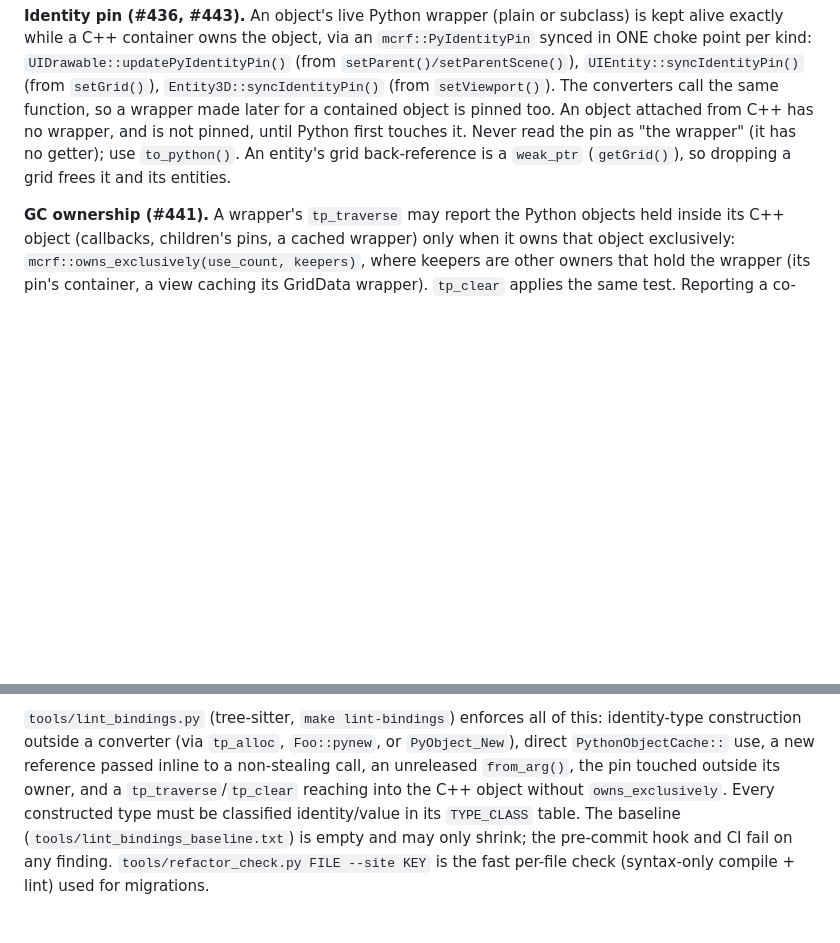
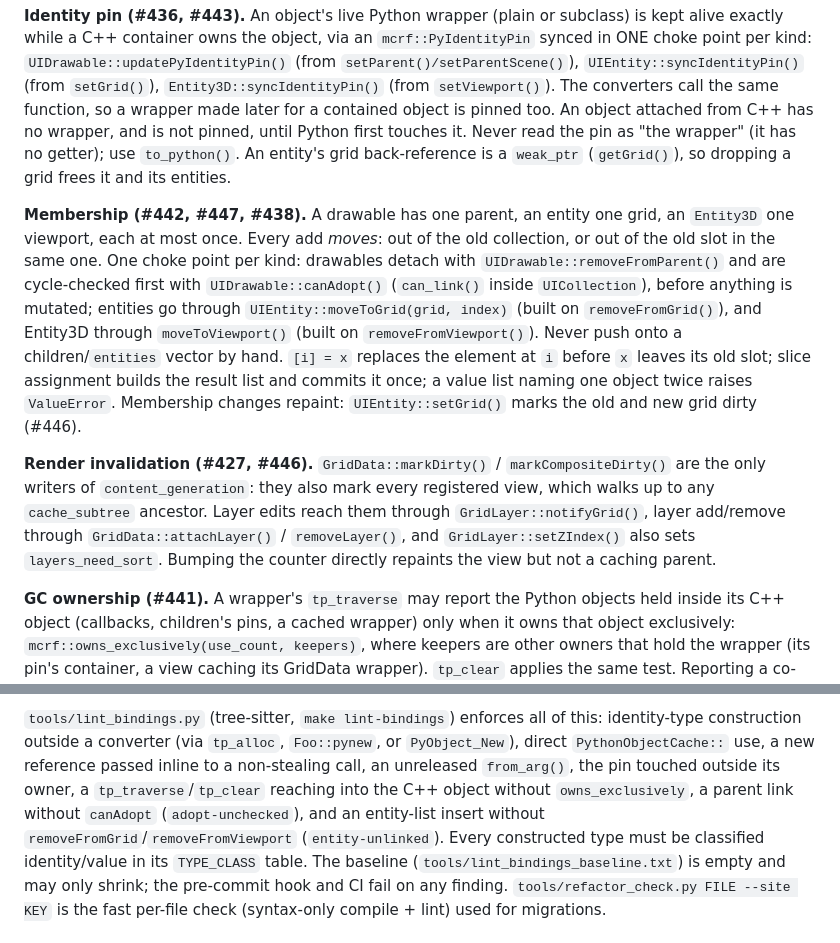
Before and after one commit to jmccardle/McRogueFace, a Markdown page: CLAUDE.md, 2 parts joined by grey strips. Drawn GitHub-style; blank space fills up the shorter version.

Commit message:
CLAUDE.md: membership and render-invalidation choke points
Documents the single-membership rule and its choke points (canAdopt /
removeFromParent, moveToGrid / removeFromGrid, moveToViewport /
removeFromViewport) from #442, #447 and #438; the content_generation
writers and layer paths from #427 and #446; and the two new lint rules.

Co-Authored-By: Claude Opus 5.5 <noreply@anthropic.com>
Claude-Session: https://claude.ai/code/session_018AzMiL7RukBdeqFExr6eGK

```diff
--- a/CLAUDE.md
+++ b/CLAUDE.md
@@ -701,6 +701,25 @@ Python first touches it.
 Never read the pin as "the wrapper" (it has no getter); use `to_python()`. An entity's grid
 back-reference is a `weak_ptr` (`getGrid()`), so dropping a grid frees it and its entities.
 
+**Membership (#442, #447, #438).** A drawable has one parent, an entity one grid, an
+`Entity3D` one viewport, each at most once. Every add *moves*: out of the old collection, or
+out of the old slot in the same one. One choke point per kind: drawables detach with
+`UIDrawable::removeFromParent()` and are cycle-checked first with `UIDrawable::canAdopt()`
+(`can_link()` inside `UICollection`), before anything is mutated; entities go through
+`UIEntity::moveToGrid(grid, index)` (built on `removeFromGrid()`), and Entity3D through
+`moveToViewport()` (built on `removeFromViewport()`). Never push onto a children/`entities`
+vector by hand. `[i] = x` replaces the element at `i` before `x` leaves its old slot; slice
+assignment builds the result list and commits it once; a value list naming one object twice
+raises `ValueError`. Membership changes repaint: `UIEntity::setGrid()` marks the old and new
+grid dirty (#446).
+
+**Render invalidation (#427, #446).** `GridData::markDirty()` / `markCompositeDirty()` are the
+only writers of `content_generation`: they also mark every registered view, which walks up to
+any `cache_subtree` ancestor. Layer edits reach them through `GridLayer::notifyGrid()`, layer
+add/remove through `GridData::attachLayer()` / `removeLayer()`, and `GridLayer::setZIndex()`
+also sets `layers_need_sort`. Bumping the counter directly repaints the view but not a caching
+parent.
+
 **GC ownership (#441).** A wrapper's `tp_traverse` may report the Python objects held inside
 its C++ object (callbacks, children's pins, a cached wrapper) only when it owns that object
 exclusively: `mcrf::owns_exclusively(use_count, keepers)`, where keepers are other owners that
@@ -724,8 +743,10 @@ before `exit()`. Never add an `sf::` audio member anywhere else: an unused one o
 `tools/lint_bindings.py` (tree-sitter, `make lint-bindings`) enforces all of this:
 identity-type construction outside a converter (via `tp_alloc`, `Foo::pynew`, or
 `PyObject_New`), direct `PythonObjectCache::` use, a new reference passed inline to a
-non-stealing call, an unreleased `from_arg()`, the pin touched outside its owner, and a
-`tp_traverse`/`tp_clear` reaching into the C++ object without `owns_exclusively`. Every
+non-stealing call, an unreleased `from_arg()`, the pin touched outside its owner, a
+`tp_traverse`/`tp_clear` reaching into the C++ object without `owns_exclusively`, a parent
+link without `canAdopt` (`adopt-unchecked`), and an entity-list insert without
+`removeFromGrid`/`removeFromViewport` (`entity-unlinked`). Every
 constructed type must be classified identity/value in its `TYPE_CLASS` table. The baseline
 (`tools/lint_bindings_baseline.txt`) is empty and may only shrink; the pre-commit hook and
 CI fail on any finding. `tools/refactor_check.py FILE --site KEY` is the fast per-file
```
